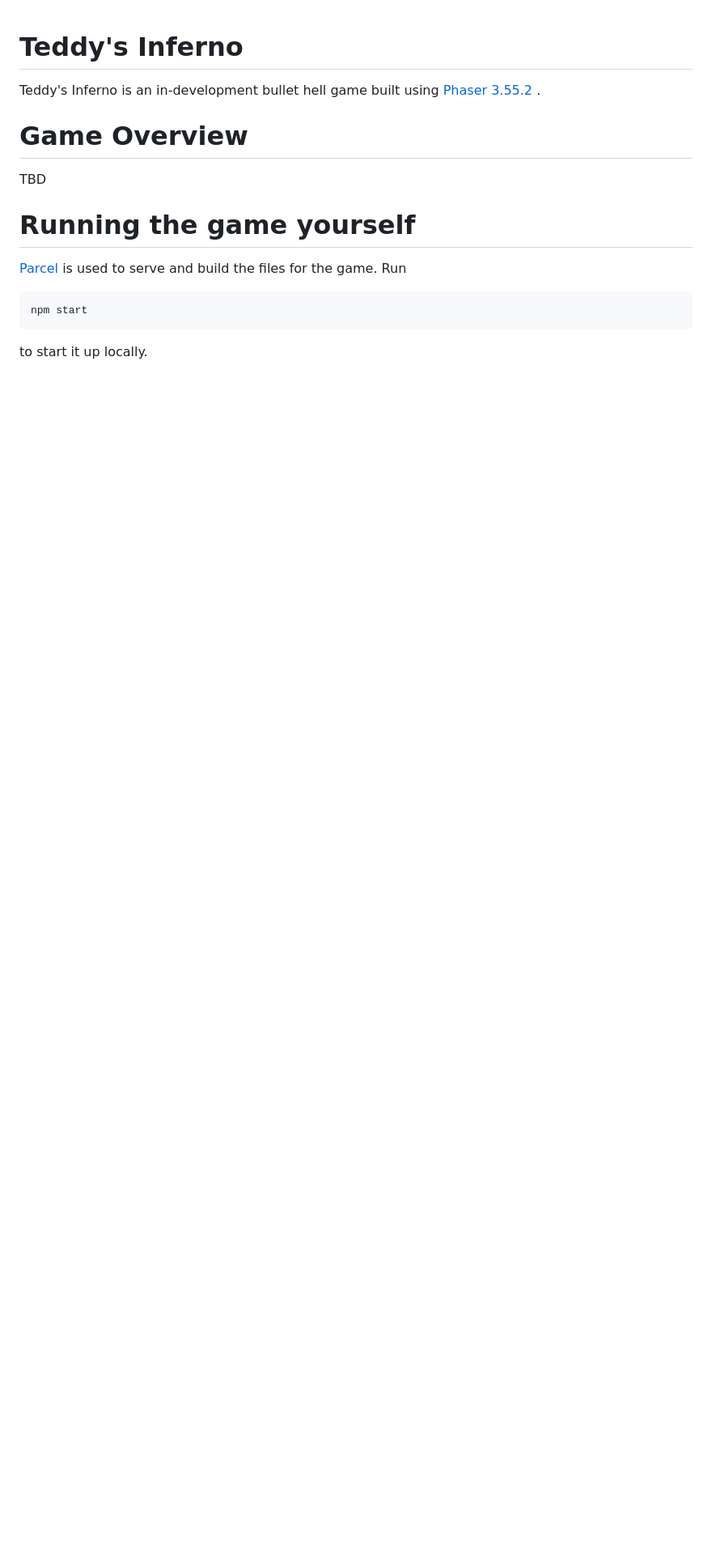
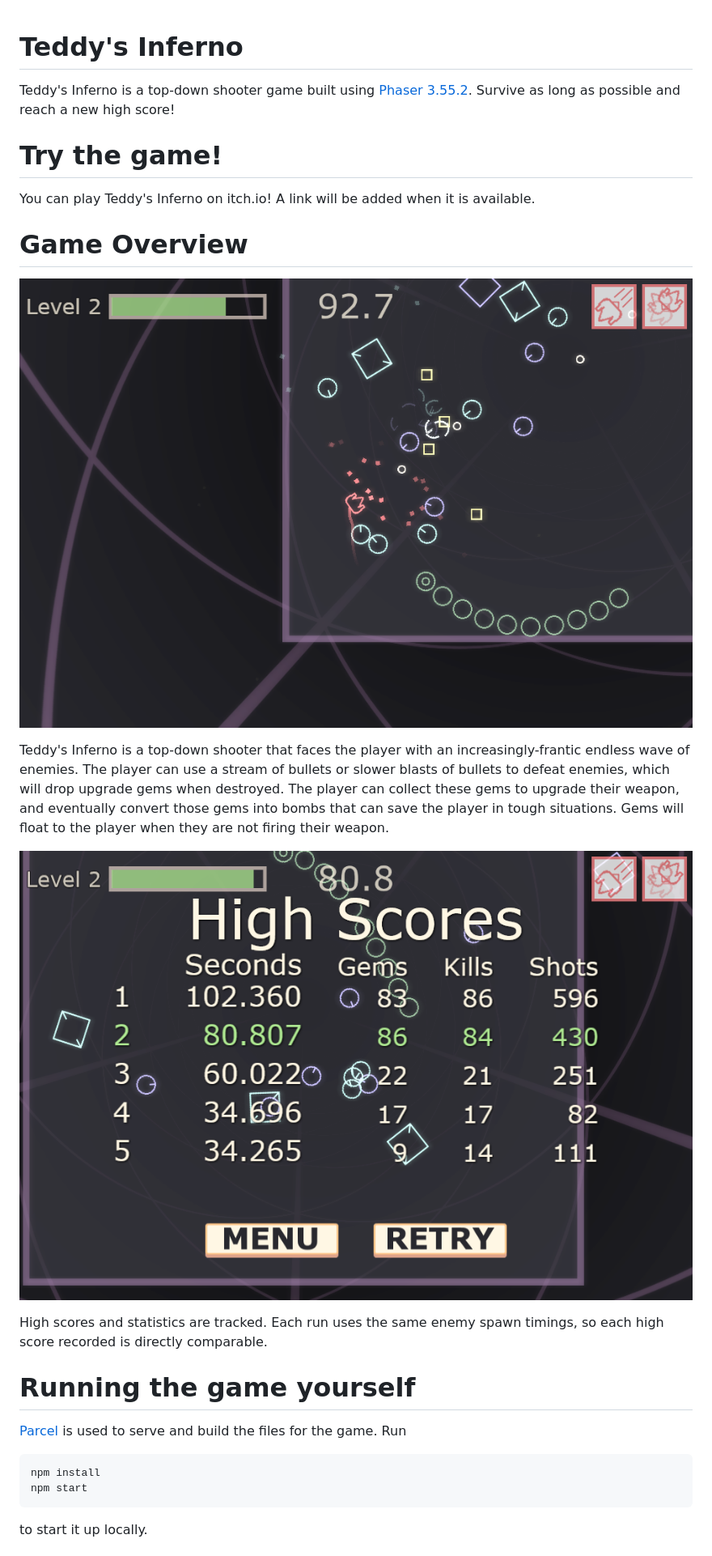
Before and after one commit to hrecker/TeddysInferno, a Markdown page: README.md, the part around the change printed below. Shown: that part at 81% size. Drawn GitHub-style; pictures changed too: screenshots/chaotic.png (added), screenshots/highscores.png (added); blank space fills up the shorter version.

Commit message:
Update README, add screenshots, and cleanup

````diff
--- a/README.md
+++ b/README.md
@@ -1,12 +1,22 @@
 # Teddy's Inferno
-Teddy's Inferno is an in-development bullet hell game built using [Phaser 3.55.2](https://phaser.io/) .
+Teddy's Inferno is a top-down shooter game built using [Phaser 3.55.2](https://phaser.io/). Survive as long as possible and reach a new high score!
+
+# Try the game!
+You can play Teddy's Inferno on itch.io! A link will be added when it is available.
 
 # Game Overview
-TBD
+![MainGame](screenshots/chaotic.png?raw=true)
+
+Teddy's Inferno is a top-down shooter that faces the player with an increasingly-frantic endless wave of enemies. The player can use a stream of bullets or slower blasts of bullets to defeat enemies, which will drop upgrade gems when destroyed. The player can collect these gems to upgrade their weapon, and eventually convert those gems into bombs that can save the player in tough situations. Gems will float to the player when they are not firing their weapon.
+
+![High Scores](screenshots/highscores.png?raw=true)
+
+High scores and statistics are tracked. Each run uses the same enemy spawn timings, so each high score recorded is directly comparable.
 
 # Running the game yourself
 [Parcel](https://parceljs.org/getting_started.html) is used to serve and build the files for the game. Run
 ```
+npm install
 npm start
 ```
 to start it up locally.
````
Also changed, not shown: other parts of README.md (+5 -0 lines), screenshots/basic.png (added), screenshots/boost.png (added), screenshots/menu.png (added), screenshots/stats.png (added), 6 other files.
